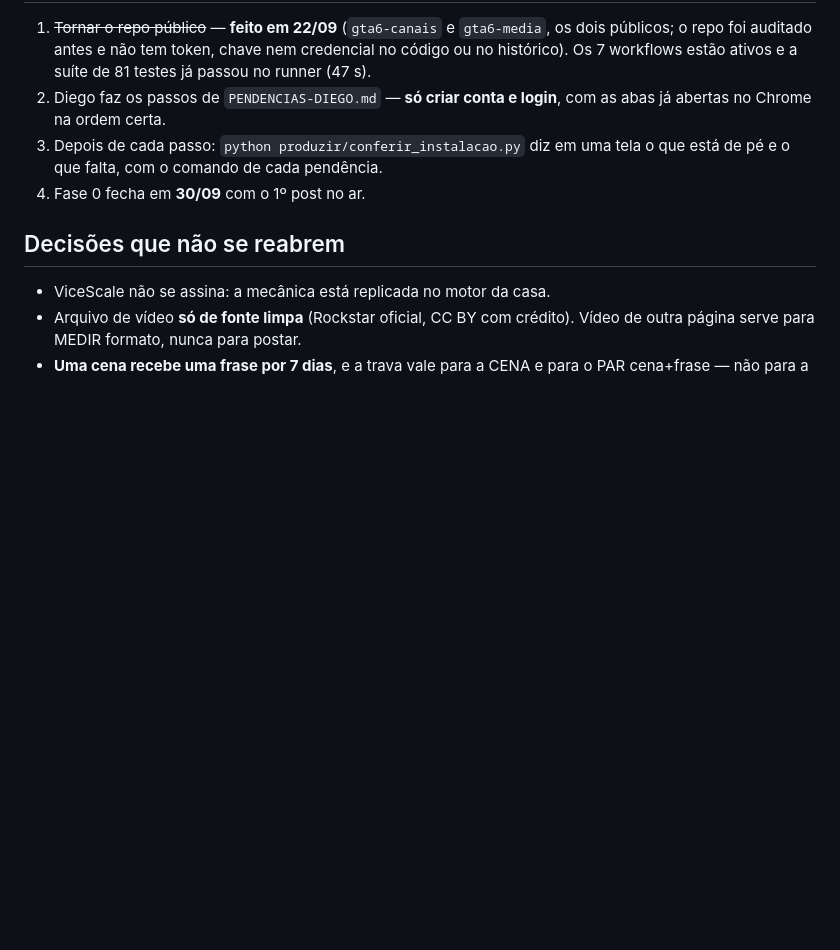
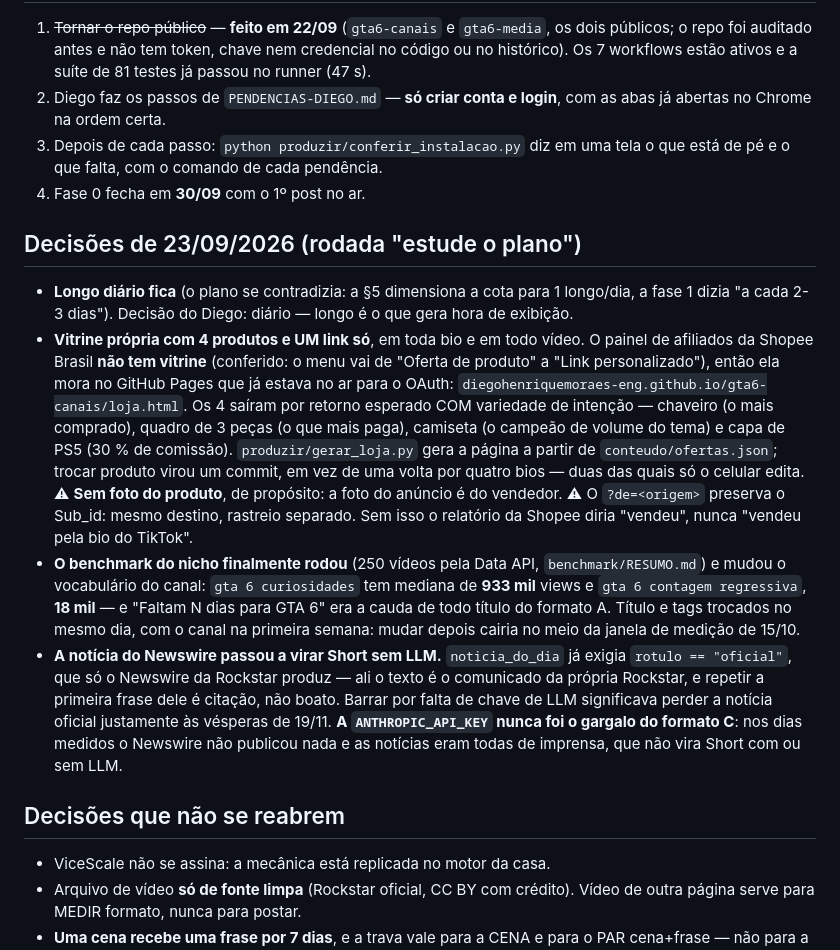
Before and after one commit to diegohenriquemoraes-eng/gta6-canais, a Markdown page: RETOMAR.md, the part around the change. GitHub-like rendering; blank space fills up the shorter version.

Commit message:
RETOMAR: as decisoes da rodada de 23/09 (vitrine, benchmark, noticia oficial)
Co-Authored-By: Claude Opus 5 <noreply@anthropic.com>

```diff
--- a/RETOMAR.md
+++ b/RETOMAR.md
@@ -138,6 +138,38 @@ Passo a passo em **`PENDENCIAS-DIEGO.md`** (~2 h, uma vez).
    tela o que está de pé e o que falta, com o comando de cada pendência.
 4. Fase 0 fecha em **30/09** com o 1º post no ar.
 
+## Decisões de 23/09/2026 (rodada "estude o plano")
+
+- **Longo diário fica** (o plano se contradizia: a §5 dimensiona a cota para 1
+  longo/dia, a fase 1 dizia "a cada 2-3 dias"). Decisão do Diego: diário —
+  longo é o que gera hora de exibição.
+- **Vitrine própria com 4 produtos e UM link só**, em toda bio e em todo vídeo.
+  O painel de afiliados da Shopee Brasil **não tem vitrine** (conferido: o menu
+  vai de "Oferta de produto" a "Link personalizado"), então ela mora no GitHub
+  Pages que já estava no ar para o OAuth:
+  `diegohenriquemoraes-eng.github.io/gta6-canais/loja.html`. Os 4 saíram por
+  retorno esperado COM variedade de intenção — chaveiro (o mais comprado),
+  quadro de 3 peças (o que mais paga), camiseta (o campeão de volume do tema) e
+  capa de PS5 (30 % de comissão). `produzir/gerar_loja.py` gera a página a
+  partir de `conteudo/ofertas.json`; trocar produto virou um commit, em vez de
+  uma volta por quatro bios — duas das quais só o celular edita.
+  ⚠ **Sem foto do produto**, de propósito: a foto do anúncio é do vendedor.
+  ⚠ O `?de=<origem>` preserva o Sub_id: mesmo destino, rastreio separado. Sem
+  isso o relatório da Shopee diria "vendeu", nunca "vendeu pela bio do TikTok".
+- **O benchmark do nicho finalmente rodou** (250 vídeos pela Data API,
+  `benchmark/RESUMO.md`) e mudou o vocabulário do canal: `gta 6 curiosidades`
+  tem mediana de **933 mil** views e `gta 6 contagem regressiva`, **18 mil** —
+  e "Faltam N dias para GTA 6" era a cauda de todo título do formato A.
+  Título e tags trocados no mesmo dia, com o canal na primeira semana: mudar
+  depois cairia no meio da janela de medição de 15/10.
+- **A notícia do Newswire passou a virar Short sem LLM.** `noticia_do_dia` já
+  exigia `rotulo == "oficial"`, que só o Newswire da Rockstar produz — ali o
+  texto é o comunicado da própria Rockstar, e repetir a primeira frase dele é
+  citação, não boato. Barrar por falta de chave de LLM significava perder a
+  notícia oficial justamente às vésperas de 19/11. **A `ANTHROPIC_API_KEY`
+  nunca foi o gargalo do formato C**: nos dias medidos o Newswire não publicou
+  nada e as notícias eram todas de imprensa, que não vira Short com ou sem LLM.
+
 ## Decisões que não se reabrem
 
 - ViceScale não se assina: a mecânica está replicada no motor da casa.
```
